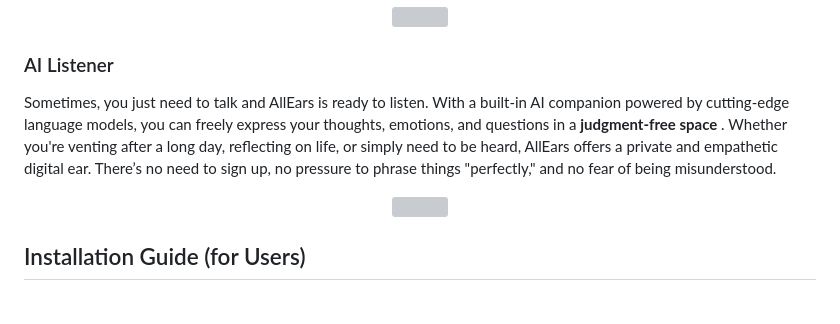
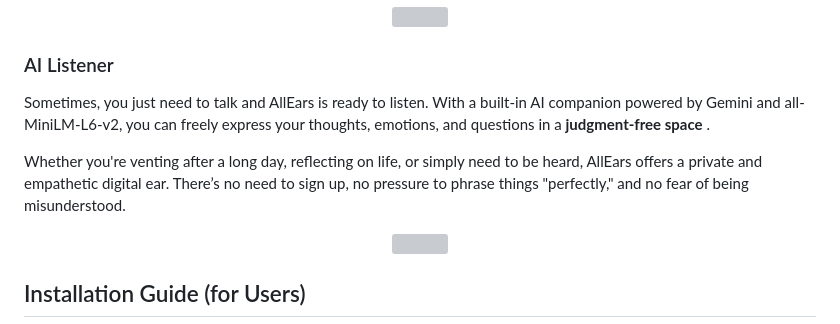
Before and after one commit to nabeellagi/AllEars, a Markdown page: README.md, the part around the change. GitHub-like rendering; blank space fills up the shorter version; grey boxes are pictures that could not be loaded.

```diff
--- a/README.md
+++ b/README.md
@@ -20,7 +20,9 @@ AllEars transforms your daily routines into a rewarding and playful experience t
 
 
 ### AI Listener
-Sometimes, you just need to talk and AllEars is ready to listen. With a built-in AI companion powered by cutting-edge language models, you can freely express your thoughts, emotions, and questions in a **judgment-free space** . Whether you're venting after a long day, reflecting on life, or simply need to be heard, AllEars offers a private and empathetic digital ear. There’s no need to sign up, no pressure to phrase things "perfectly," and no fear of being misunderstood.
+Sometimes, you just need to talk and AllEars is ready to listen. With a built-in AI companion powered by Gemini and all-MiniLM-L6-v2, you can freely express your thoughts, emotions, and questions in a **judgment-free space** .
+
+Whether you're venting after a long day, reflecting on life, or simply need to be heard, AllEars offers a private and empathetic digital ear. There’s no need to sign up, no pressure to phrase things "perfectly," and no fear of being misunderstood.
 
 <p align="center">
   <img src="footages/listen.gif" width="45%"/>
```
